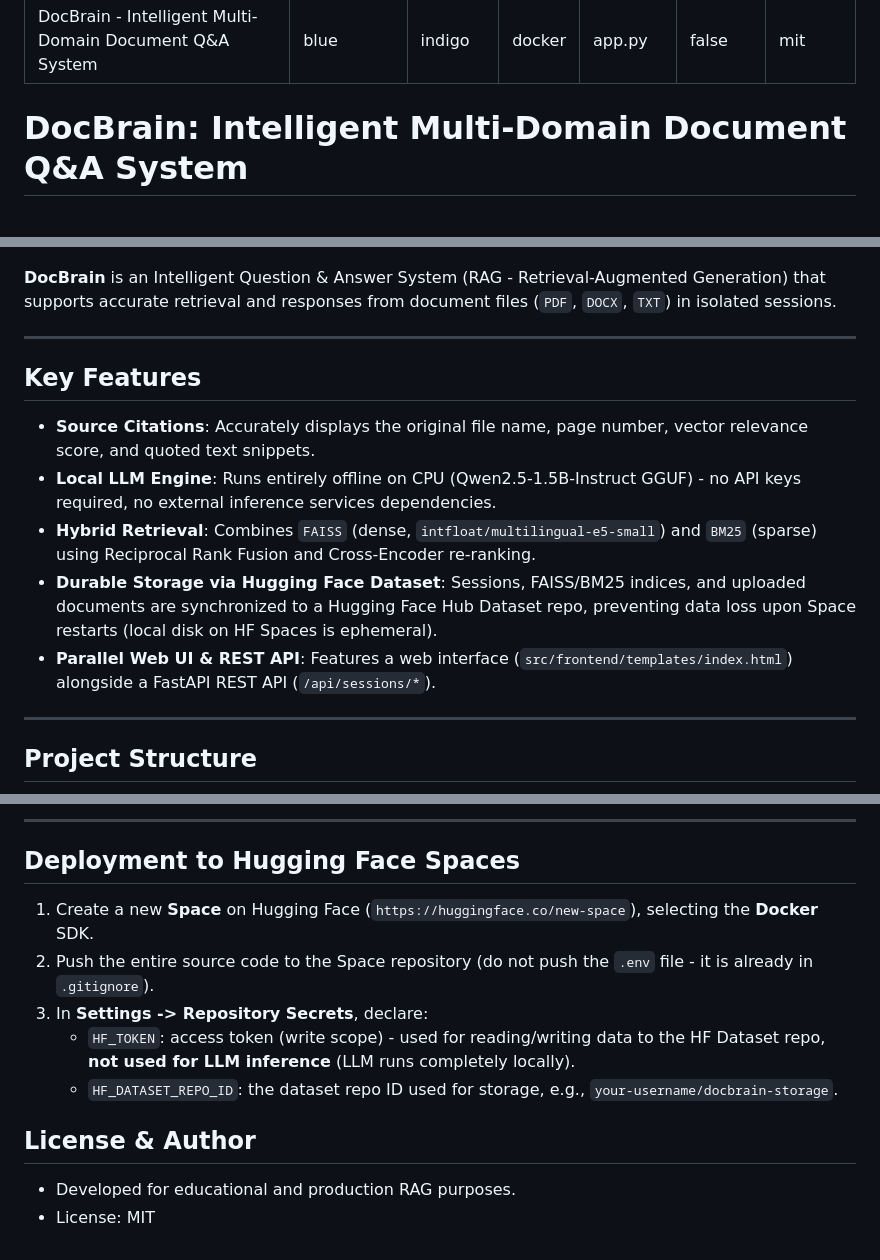
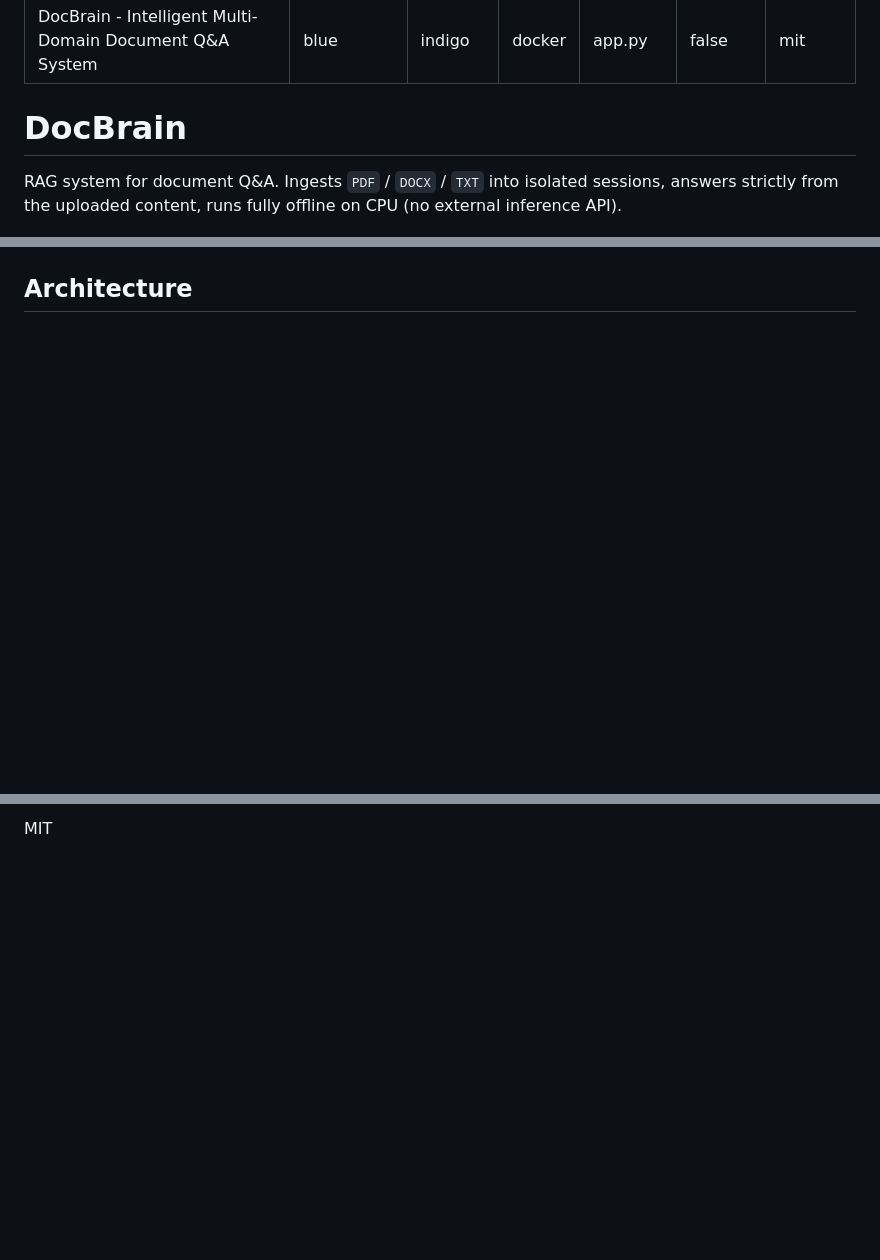
Before and after one commit to TranQuocTroq/ChatbotAI_RAG, a Markdown page: README.md, 3 parts joined by grey strips. Drawn GitHub-style; blank space fills up the shorter version.

```diff
--- a/README.md
+++ b/README.md
@@ -8,23 +8,11 @@ pinned: false
 license: mit
 ---
 
-# DocBrain: Intelligent Multi-Domain Document Q&A System
+# DocBrain
+
+RAG system for document Q&A. Ingests `PDF` / `DOCX` / `TXT` into isolated sessions, answers strictly from the uploaded content, runs fully offline on CPU (no external inference API).
 
 ![Overview](asset/Overview.jpg)
 
-**DocBrain** is an Intelligent Question & Answer System (RAG - Retrieval-Augmented Generation) that supports accurate retrieval and responses from document files (`PDF`, `DOCX`, `TXT`) in isolated sessions.
+## Architecture
 
----
-
-## Key Features
-
-- **Source Citations**: Accurately displays the original file name, page number, vector relevance score, and quoted text snippets.
-- **Local LLM Engine**: Runs entirely offline on CPU (Qwen2.5-1.5B-Instruct GGUF) - no API keys required, no external inference services dependencies.
-- **Hybrid Retrieval**: Combines `FAISS` (dense, `intfloat/multilingual-e5-small`) and `BM25` (sparse) using Reciprocal Rank Fusion and Cross-Encoder re-ranking.
-- **Durable Storage via Hugging Face Dataset**: Sessions, FAISS/BM25 indices, and uploaded documents are synchronized to a Hugging Face Hub Dataset repo, preventing data loss upon Space restarts (local disk on HF Spaces is ephemeral).
-- **Parallel Web UI & REST API**: Features a web interface (`src/frontend/templates/index.html`) alongside a FastAPI REST API (`/api/sessions/*`).
-
----
-
-## Project Structure
-
@@ -72,15 +96,2 @@ python app.py
 
----
-
-## Deployment to Hugging Face Spaces
-
-1. Create a new **Space** on Hugging Face (`https://huggingface.co/new-space`), selecting the **Docker** SDK.
-2. Push the entire source code to the Space repository (do not push the `.env` file - it is already in `.gitignore`).
-3. In **Settings -> Repository Secrets**, declare:
-   - `HF_TOKEN`: access token (write scope) - used for reading/writing data to the HF Dataset repo, **not used for LLM inference** (LLM runs completely locally).
-   - `HF_DATASET_REPO_ID`: the dataset repo ID used for storage, e.g., `your-username/docbrain-storage`.
-
-## License & Author
-
-- Developed for educational and production RAG purposes.
-- License: MIT
+MIT
```
Also changed, not shown: other parts of README.md (+66 -30 lines).
